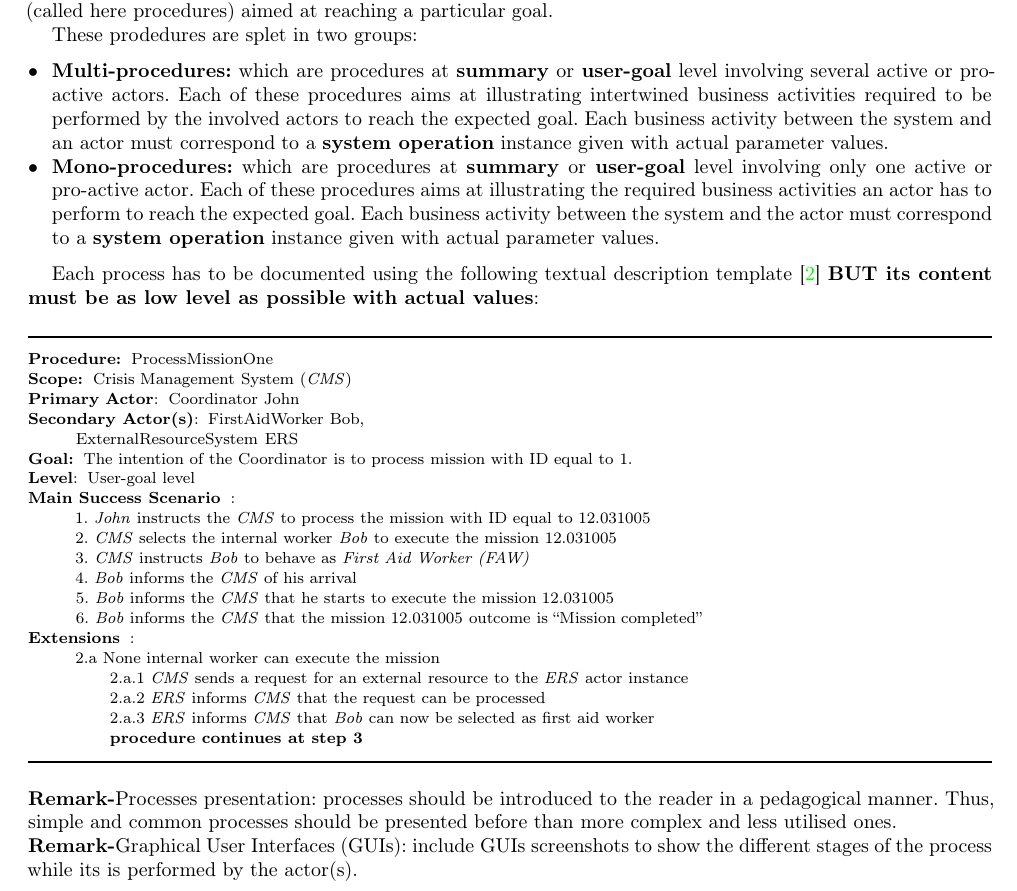
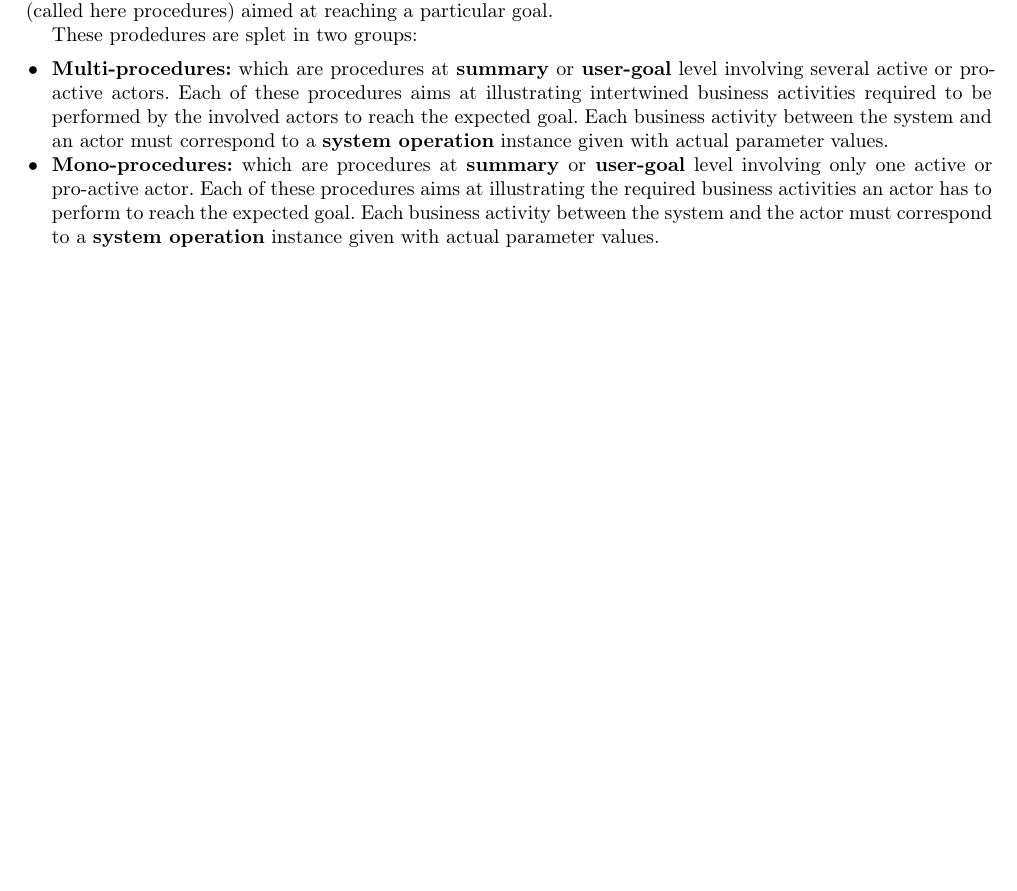
Before and after one commit to rafavaliev/INPLS-SED-2017-g05, a LaTeX document (lu.uni.lassy.excalibur.group05.usermanual.report/user-manual.tex, which reads lu.uni.lassy.excalibur.group05.usermanual.report/doc/user-guide/user-guide.tex): part of page 11 of 25, cut so that both start at the same text, the shorter picture padded with empty space. The pictures show the PDF file lu.uni.lassy.excalibur.group05.usermanual.report/user-manual.pdf that the author committed with the source.

Commit message:
myCrashVariant User Manual: ch.3 Usage Guide fix
unnecesary procedure template and remarks are commented

```diff
--- a/lu.uni.lassy.excalibur.group05.usermanual.report/doc/user-guide/user-guide.tex
+++ b/lu.uni.lassy.excalibur.group05.usermanual.report/doc/user-guide/user-guide.tex
@@ -26,44 +26,41 @@ These prodedures are splet in two groups:
 
 \end{itemize}
 
-
-
-
-Each process has to be documented using the following textual description
-template \cite{armour01usecase} \textbf{BUT its content must be as low level as possible with actual values}:
-\vspace{0.5cm}
-\hrule
-\begin{lyxlist}{PC1}
-\small{
-\item [\textbf{Procedure:}] ProcessMissionOne
-\item [\textbf{Scope:}] Crisis Management System (\emph{CMS})
-\item [\textbf{Primary Actor}:] Coordinator John
-\item [\textbf{Secondary Actor(s)}:] FirstAidWorker Bob,\\
-                  ExternalResourceSystem ERS
-\item [\textbf{Goal:}] The intention of the Coordinator is to process mission
-with ID equal to 1.
-\item [\textbf{Level}:] User-goal level
-\item [\textbf{Main~Success~Scenario}]:\\
-1. \emph{John} instructs the \emph{CMS} to process the mission with ID equal to 12.031005\\
-2. \emph{CMS} selects the internal worker \emph{Bob} to execute the mission 12.031005\\
-3. \emph{CMS} instructs \emph{Bob} to behave as \emph{First Aid Worker (FAW)}\\
-4. \emph{Bob} informs the \emph{CMS} of his arrival\\
-5. \emph{Bob} informs the \emph{CMS} that he starts to execute the mission 12.031005\\
-6. \emph{Bob} informs the \emph{CMS} that the mission 12.031005 outcome is ``Mission completed''
-
-
-\item [\textbf{Extensions}]:\\
-2.a None internal worker can execute the mission\\
-\hspace*{0.5cm} 2.a.1 \emph{CMS} sends a request for an external resource to the \emph{ERS} actor instance\\
-\hspace*{0.5cm} 2.a.2 \emph{ERS} informs \emph{CMS} that the request can be processed\\
-\hspace*{0.5cm} 2.a.3 \emph{ERS} informs \emph{CMS} that \emph{Bob} can now be selected as first aid worker\\
-\hspace*{0.5cm} \textbf{procedure continues at step 3}
-
-}
-
-\end{lyxlist}
-\hrule
-\vspace{0.5cm}
+% Each process has to be documented using the following textual description
+% template \cite{armour01usecase} \textbf{BUT its content must be as low level as possible with actual values}:
+% \vspace{0.5cm}
+% \hrule
+% \begin{lyxlist}{PC1}
+% \small{
+% \item [\textbf{Procedure:}] ProcessMissionOne
+% \item [\textbf{Scope:}] Crisis Management System (\emph{CMS})
+% \item [\textbf{Primary Actor}:] Coordinator John
+% \item [\textbf{Secondary Actor(s)}:] FirstAidWorker Bob,\\
+%                   ExternalResourceSystem ERS
+% \item [\textbf{Goal:}] The intention of the Coordinator is to process mission
+% with ID equal to 1.
+% \item [\textbf{Level}:] User-goal level
+% \item [\textbf{Main~Success~Scenario}]:\\
+% 1. \emph{John} instructs the \emph{CMS} to process the mission with ID equal to 12.031005\\
+% 2. \emph{CMS} selects the internal worker \emph{Bob} to execute the mission 12.031005\\
+% 3. \emph{CMS} instructs \emph{Bob} to behave as \emph{First Aid Worker (FAW)}\\
+% 4. \emph{Bob} informs the \emph{CMS} of his arrival\\
+% 5. \emph{Bob} informs the \emph{CMS} that he starts to execute the mission 12.031005\\
+% 6. \emph{Bob} informs the \emph{CMS} that the mission 12.031005 outcome is ``Mission completed''
+%
+%
+% \item [\textbf{Extensions}]:\\
+% 2.a None internal worker can execute the mission\\
+% \hspace*{0.5cm} 2.a.1 \emph{CMS} sends a request for an external resource to the \emph{ERS} actor instance\\
+% \hspace*{0.5cm} 2.a.2 \emph{ERS} informs \emph{CMS} that the request can be processed\\
+% \hspace*{0.5cm} 2.a.3 \emph{ERS} informs \emph{CMS} that \emph{Bob} can now be selected as first aid worker\\
+% \hspace*{0.5cm} \textbf{procedure continues at step 3}
+%
+% }
+%
+% \end{lyxlist}
+% \hrule
+% \vspace{0.5cm}
 
 % \hrule
 % \begin{lyxlist}{PC1}
@@ -93,25 +90,17 @@ with ID equal to 1.
 % \hrule
 
 
-
-
-\Remark{Processes presentation}: processes should be introduced to the
-reader in a pedagogical manner. Thus, simple and common processes should be presented before
-than more complex and less utilised ones.
-
-\Remark{Graphical User Interfaces (GUIs)}: include GUIs screenshots to show the
-different stages of the process while its is performed by the actor(s).
-
-
-
-
+%
+%
+% \Remark{Processes presentation}: processes should be introduced to the
+% reader in a pedagogical manner. Thus, simple and common processes should be presented before
+% than more complex and less utilised ones.
+%
+% \Remark{Graphical User Interfaces (GUIs)}: include GUIs screenshots to show the
+% different stages of the process while its is performed by the actor(s).
 
 
 \section{Multi-procedures}
-
-
-% \subsection{MyMultiProcedure1}
-% \ldots
 
 \subsection{DeployAndRun}
 
```
Also changed, not shown: lu.uni.lassy.excalibur.group05.usermanual.report/user-manual.pdf.
